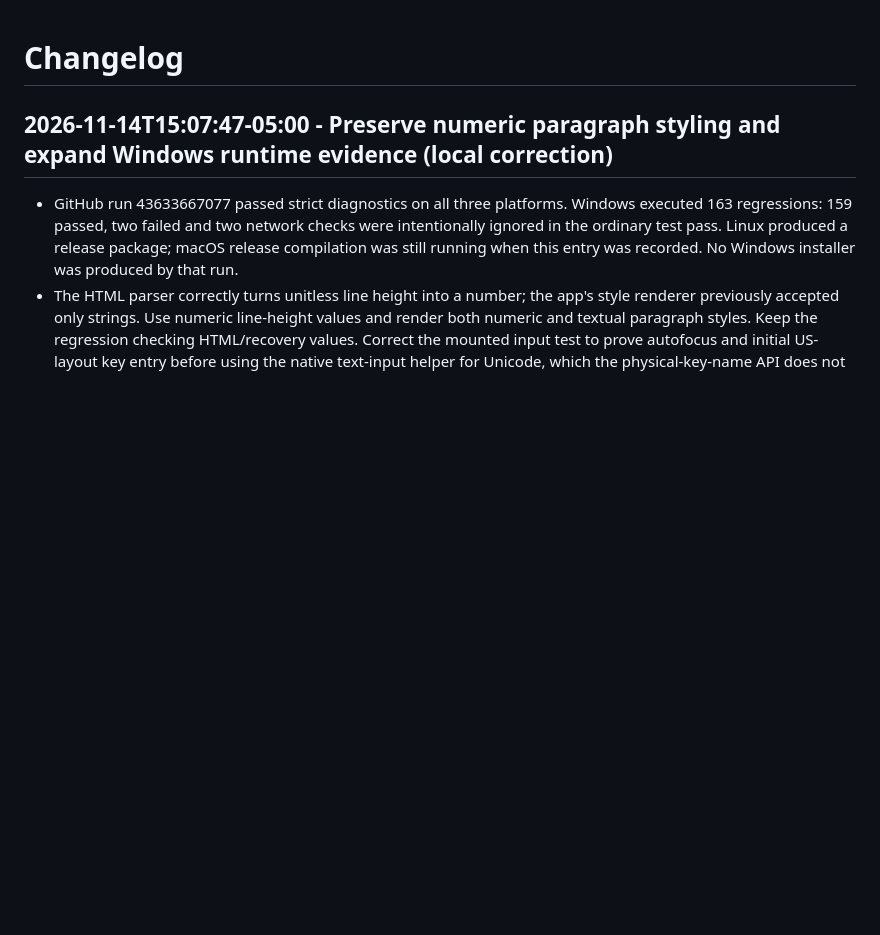
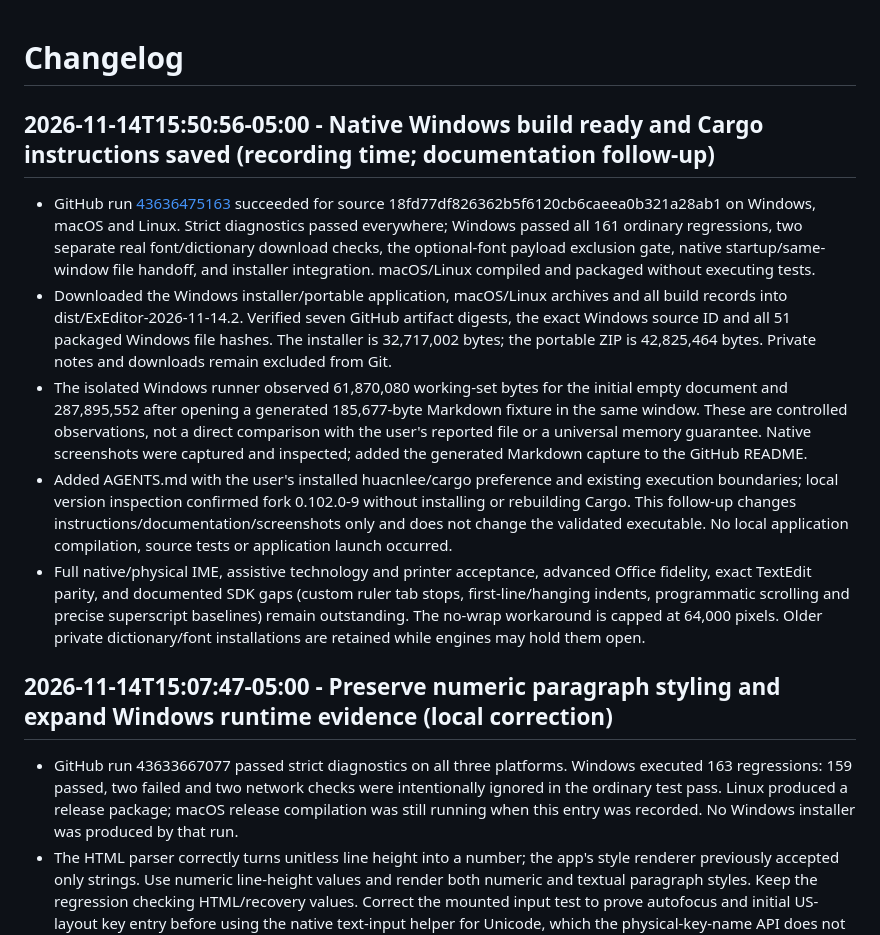
Before and after one commit to abelokoj/ExEditor, a Markdown page: CHANGELOG.md, the part around the change. GitHub-like rendering; blank space fills up the shorter version.

```diff
--- a/CHANGELOG.md
+++ b/CHANGELOG.md
@@ -1,4 +1,12 @@
 # Changelog
+
+## 2026-11-14T15:50:56-05:00 - Native Windows build ready and Cargo instructions saved (recording time; documentation follow-up)
+
+- GitHub run [43636475163](https://github.com/abelokoj/ExEditor/actions/runs/43636475163) succeeded for source 18fd77df826362b5f6120cb6caeea0b321a28ab1 on Windows, macOS and Linux. Strict diagnostics passed everywhere; Windows passed all 161 ordinary regressions, two separate real font/dictionary download checks, the optional-font payload exclusion gate, native startup/same-window file handoff, and installer integration. macOS/Linux compiled and packaged without executing tests.
+- Downloaded the Windows installer/portable application, macOS/Linux archives and all build records into dist/ExEditor-2026-11-14.2. Verified seven GitHub artifact digests, the exact Windows source ID and all 51 packaged Windows file hashes. The installer is 32,717,002 bytes; the portable ZIP is 42,825,464 bytes. Private notes and downloads remain excluded from Git.
+- The isolated Windows runner observed 61,870,080 working-set bytes for the initial empty document and 287,895,552 after opening a generated 185,677-byte Markdown fixture in the same window. These are controlled observations, not a direct comparison with the user's reported file or a universal memory guarantee. Native screenshots were captured and inspected; added the generated Markdown capture to the GitHub README.
+- Added AGENTS.md with the user's installed huacnlee/cargo preference and existing execution boundaries; local version inspection confirmed fork 0.102.0-9 without installing or rebuilding Cargo. This follow-up changes instructions/documentation/screenshots only and does not change the validated executable. No local application compilation, source tests or application launch occurred.
+- Full native/physical IME, assistive technology and printer acceptance, advanced Office fidelity, exact TextEdit parity, and documented SDK gaps (custom ruler tab stops, first-line/hanging indents, programmatic scrolling and precise superscript baselines) remain outstanding. The no-wrap workaround is capped at 64,000 pixels. Older private dictionary/font installations are retained while engines may hold them open.
 
 ## 2026-11-14T15:07:47-05:00 - Preserve numeric paragraph styling and expand Windows runtime evidence (local correction)
 
```
Also changed, not shown: README.md (+7 -1 lines), docs/screenshots/native-windows-18fd77d.png (added).
